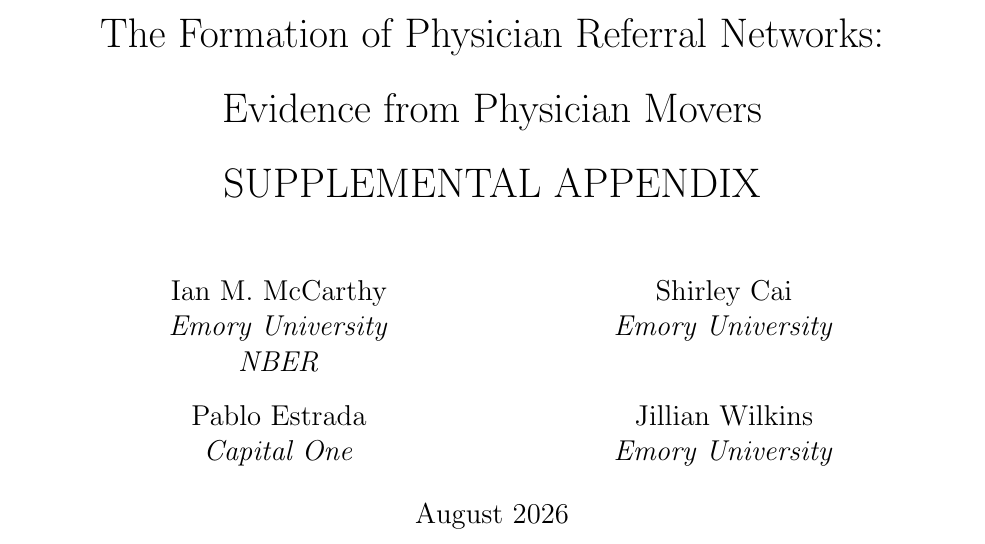
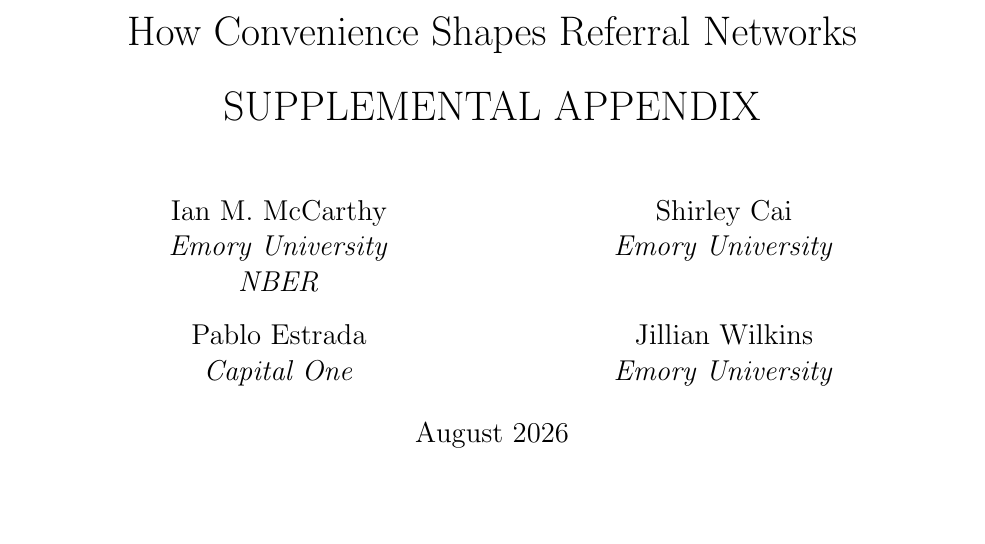
Before and after one commit to imccart/physician-referral-formation, a LaTeX document (papers/appendix.tex): part of page 1 of 24, cut at the place of the change. Compiled offline with pdfLaTeX.

Commit message:
Update appendix title to match retitled paper

```diff
--- a/papers/appendix.tex
+++ b/papers/appendix.tex
@@ -10,7 +10,7 @@
 \setlength{\droptitle}{-50pt}
 \begin{document}
 
-\title{The Formation of Physician Referral Networks: Evidence from Physician Movers \\
+\title{How Convenience Shapes Referral Networks \\
 SUPPLEMENTAL APPENDIX}
 \author{%
   \setlength{\tabcolsep}{2em}           % horizontal gap between columns
```
